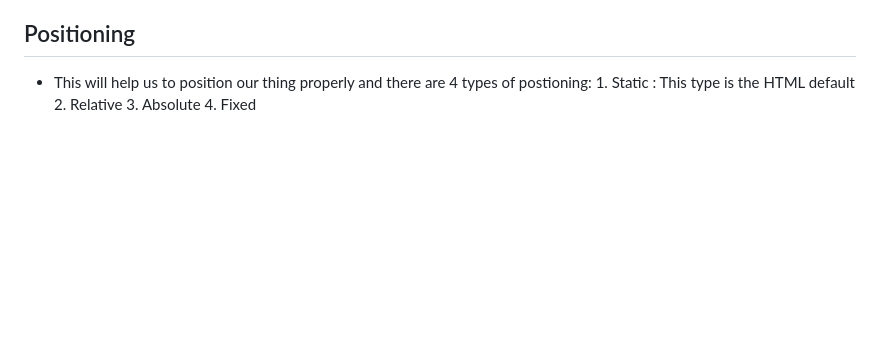
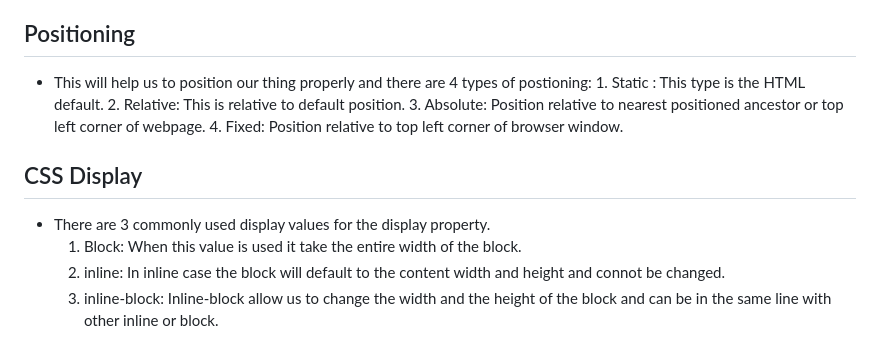
Before and after one commit to 7budi/Web_Development-Notes, a Markdown page: CSS.md, the part around the change. Rendered like a GitHub page; blank space fills up the shorter version.

Commit message:
New note

```diff
--- a/CSS.md
+++ b/CSS.md
@@ -58,7 +58,13 @@
 		- EX: color: red !important;
 ## Positioning
 - This will help us to position our thing properly and there are 4 types of postioning:
-		1. Static : This type is the HTML default
-		2. Relative
-		3. Absolute
-		4. Fixed
+		1. Static : This type is the HTML default.
+		2. Relative: This is relative to default position.
+		3. Absolute: Position relative to nearest positioned ancestor or top left corner of webpage.
+		4. Fixed: Position relative to top left corner of browser window.
+
+## CSS Display
+- There are 3 commonly used display values for the display property.
+	1. Block: When this value is used it take the entire width of the block.
+	2. inline: In inline case the block will default to the content width and height and connot be changed.
+	3. inline-block: Inline-block allow us to change the width and the height of the block and can be in the same line with other inline or block.
```
